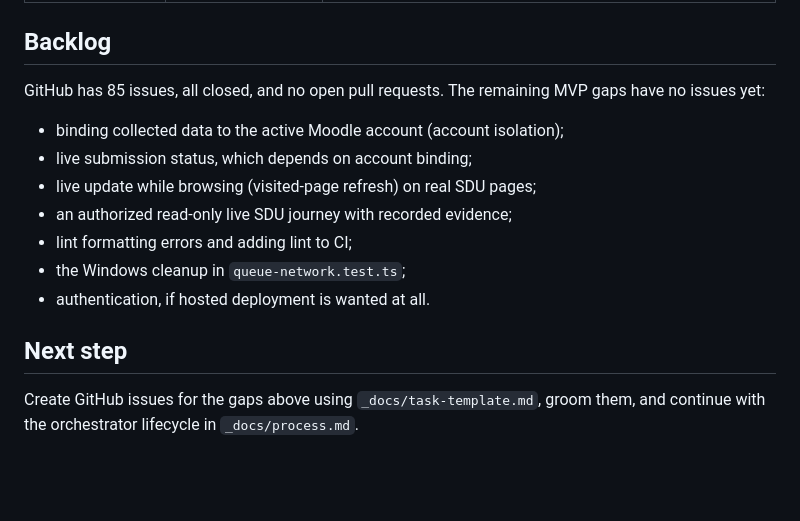
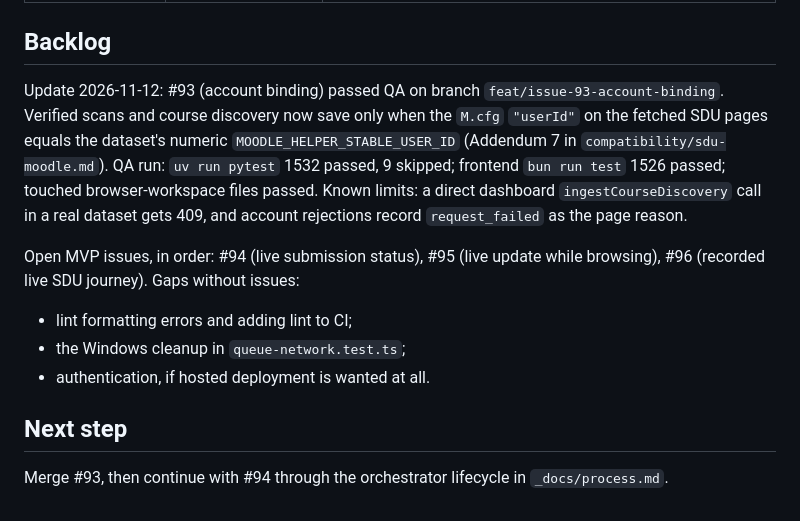
Before and after one commit to Ramung55/MoodleHelper, a Markdown page: _docs/current-status.md, the part around the change. Drawn GitHub-style; blank space fills up the shorter version.

Commit message:
docs: record #93 QA pass in current status
Co-Authored-By: Claude Opus 5.5 <noreply@anthropic.com>

```diff
--- a/_docs/current-status.md
+++ b/_docs/current-status.md
@@ -46,16 +46,14 @@ Not run: live SDU Moodle, a real external AI provider (Groq), and actual Chrome
 
 ## Backlog
 
-GitHub has 85 issues, all closed, and no open pull requests. The remaining MVP gaps have no issues yet:
+Update 2026-11-12: #93 (account binding) passed QA on branch `feat/issue-93-account-binding`. Verified scans and course discovery now save only when the `M.cfg` `"userId"` on the fetched SDU pages equals the dataset's numeric `MOODLE_HELPER_STABLE_USER_ID` (Addendum 7 in `compatibility/sdu-moodle.md`). QA run: `uv run pytest` 1532 passed, 9 skipped; frontend `bun run test` 1526 passed; touched browser-workspace files passed. Known limits: a direct dashboard `ingestCourseDiscovery` call in a real dataset gets 409, and account rejections record `request_failed` as the page reason.
 
-- binding collected data to the active Moodle account (account isolation);
-- live submission status, which depends on account binding;
-- live update while browsing (visited-page refresh) on real SDU pages;
-- an authorized read-only live SDU journey with recorded evidence;
+Open MVP issues, in order: #94 (live submission status), #95 (live update while browsing), #96 (recorded live SDU journey). Gaps without issues:
+
 - lint formatting errors and adding lint to CI;
 - the Windows cleanup in `queue-network.test.ts`;
 - authentication, if hosted deployment is wanted at all.
 
 ## Next step
 
-Create GitHub issues for the gaps above using `_docs/task-template.md`, groom them, and continue with the orchestrator lifecycle in `_docs/process.md`.
+Merge #93, then continue with #94 through the orchestrator lifecycle in `_docs/process.md`.
```
